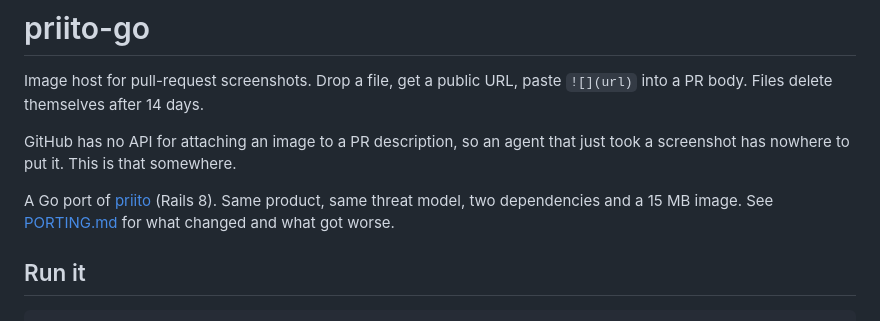
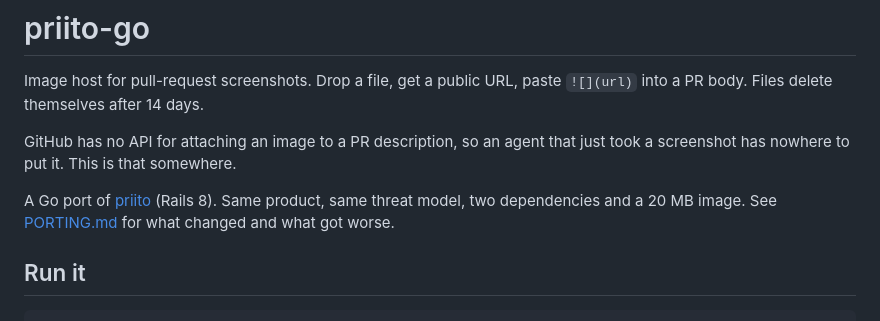
Before and after one commit to igorkasyanchuk/prunto, a Markdown page: README.md, the part around the change. Rendered like a GitHub page.

Commit message:
Correct the image size claim to the measured 20 MB

```diff
--- a/README.md
+++ b/README.md
@@ -7,7 +7,7 @@ GitHub has no API for attaching an image to a PR description, so an agent that j
 screenshot has nowhere to put it. This is that somewhere.
 
 A Go port of [priito](https://github.com/igorkasyanchuk/priito) (Rails 8). Same product, same
-threat model, two dependencies and a 15 MB image. See [PORTING.md](PORTING.md) for what changed
+threat model, two dependencies and a 20 MB image. See [PORTING.md](PORTING.md) for what changed
 and what got worse.
 
 ## Run it
```
Also changed, not shown: PORTING.md (+1 -1 lines).
